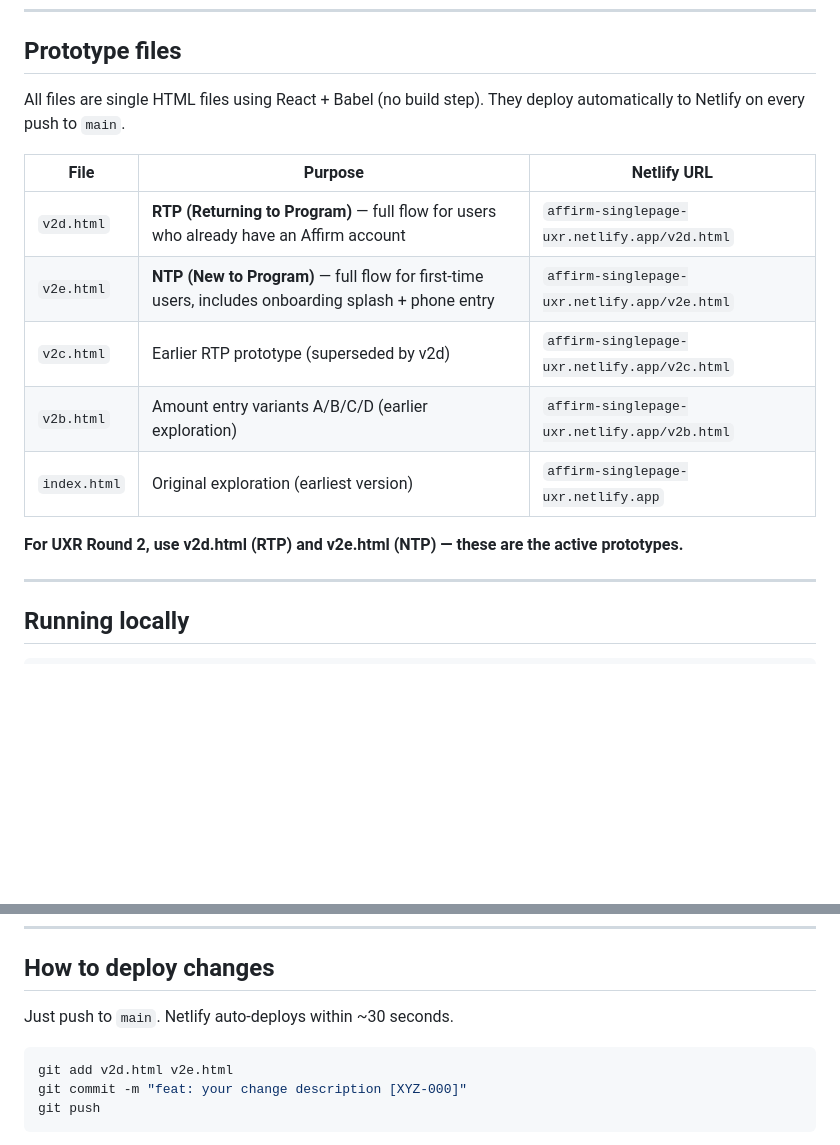
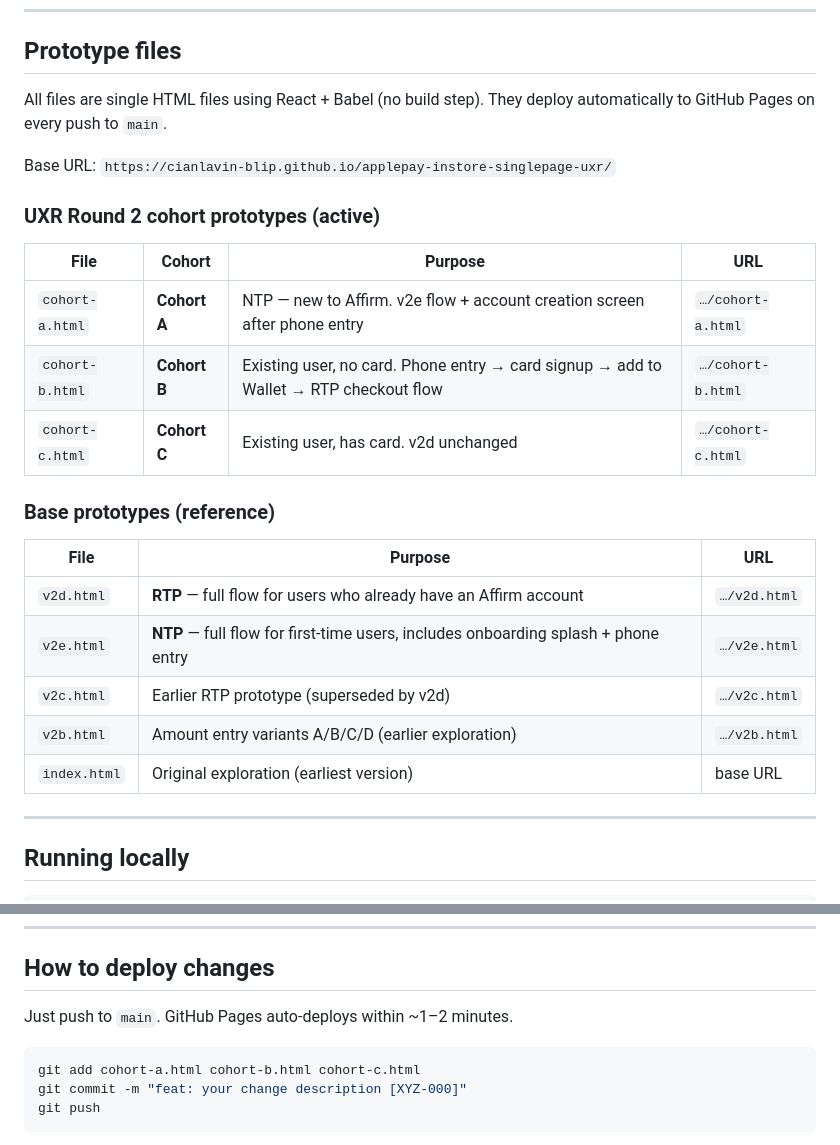
Before and after one commit to cianlavin-blip/applepay-instore-singlepage-uxr, a Markdown page: CLAUDE.md, 2 parts joined by grey strips. Rendered like a GitHub page; blank space fills up the shorter version.

Commit message:
docs: update CLAUDE.md with GitHub Pages URLs and cohort prototypes [XYZ-000]
Co-Authored-By: Claude Sonnet 4.6 <noreply@anthropic.com>

````diff
--- a/CLAUDE.md
+++ b/CLAUDE.md
@@ -14,17 +14,27 @@ A redesign exploration for Affirm's Apple Pay in-store checkout flow. The existi
 
 ## Prototype files
 
-All files are single HTML files using React + Babel (no build step). They deploy automatically to Netlify on every push to `main`.
+All files are single HTML files using React + Babel (no build step). They deploy automatically to GitHub Pages on every push to `main`.
 
-| File | Purpose | Netlify URL |
-|------|---------|-------------|
-| `v2d.html` | **RTP (Returning to Program)** — full flow for users who already have an Affirm account | `affirm-singlepage-uxr.netlify.app/v2d.html` |
-| `v2e.html` | **NTP (New to Program)** — full flow for first-time users, includes onboarding splash + phone entry | `affirm-singlepage-uxr.netlify.app/v2e.html` |
-| `v2c.html` | Earlier RTP prototype (superseded by v2d) | `affirm-singlepage-uxr.netlify.app/v2c.html` |
-| `v2b.html` | Amount entry variants A/B/C/D (earlier exploration) | `affirm-singlepage-uxr.netlify.app/v2b.html` |
-| `index.html` | Original exploration (earliest version) | `affirm-singlepage-uxr.netlify.app` |
+Base URL: `https://cianlavin-blip.github.io/applepay-instore-singlepage-uxr/`
 
-**For UXR Round 2, use v2d.html (RTP) and v2e.html (NTP) — these are the active prototypes.**
+### UXR Round 2 cohort prototypes (active)
+
+| File | Cohort | Purpose | URL |
+|------|--------|---------|-----|
+| `cohort-a.html` | **Cohort A** | NTP — new to Affirm. v2e flow + account creation screen after phone entry | `…/cohort-a.html` |
+| `cohort-b.html` | **Cohort B** | Existing user, no card. Phone entry → card signup → add to Wallet → RTP checkout flow | `…/cohort-b.html` |
+| `cohort-c.html` | **Cohort C** | Existing user, has card. v2d unchanged | `…/cohort-c.html` |
+
+### Base prototypes (reference)
+
+| File | Purpose | URL |
+|------|---------|-----|
+| `v2d.html` | **RTP** — full flow for users who already have an Affirm account | `…/v2d.html` |
+| `v2e.html` | **NTP** — full flow for first-time users, includes onboarding splash + phone entry | `…/v2e.html` |
+| `v2c.html` | Earlier RTP prototype (superseded by v2d) | `…/v2c.html` |
+| `v2b.html` | Amount entry variants A/B/C/D (earlier exploration) | `…/v2b.html` |
+| `index.html` | Original exploration (earliest version) | base URL |
 
 ---
 
@@ -44,10 +54,10 @@ No install needed. All dependencies (React, Babel, ReactDOM) load from CDN.
 
 ## How to deploy changes
 
-Just push to `main`. Netlify auto-deploys within ~30 seconds.
+Just push to `main`. GitHub Pages auto-deploys within ~1–2 minutes.
 
 ```bash
-git add v2d.html v2e.html
+git add cohort-a.html cohort-b.html cohort-c.html
 git commit -m "feat: your change description [XYZ-000]"
 git push
 ```
````
